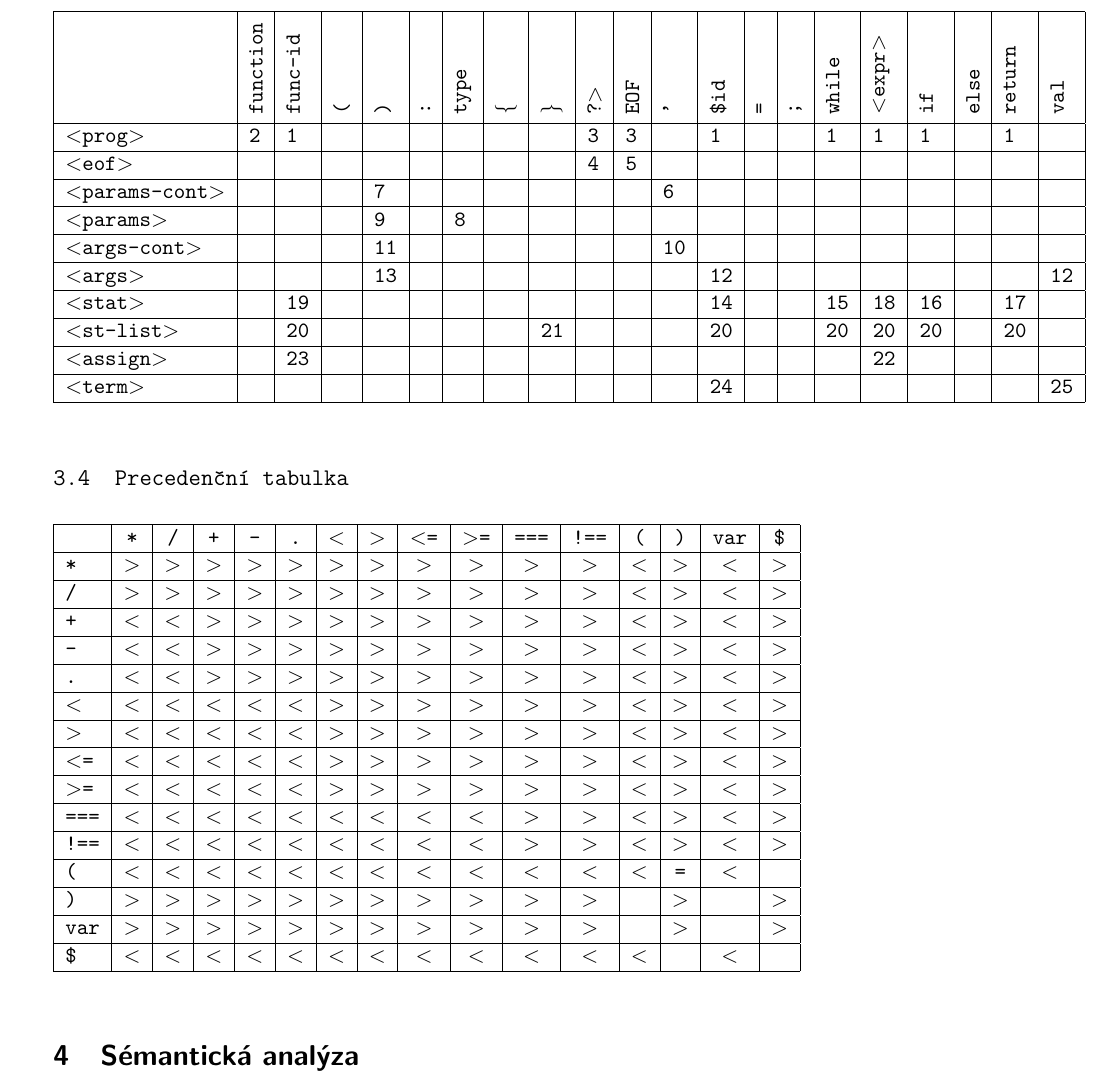
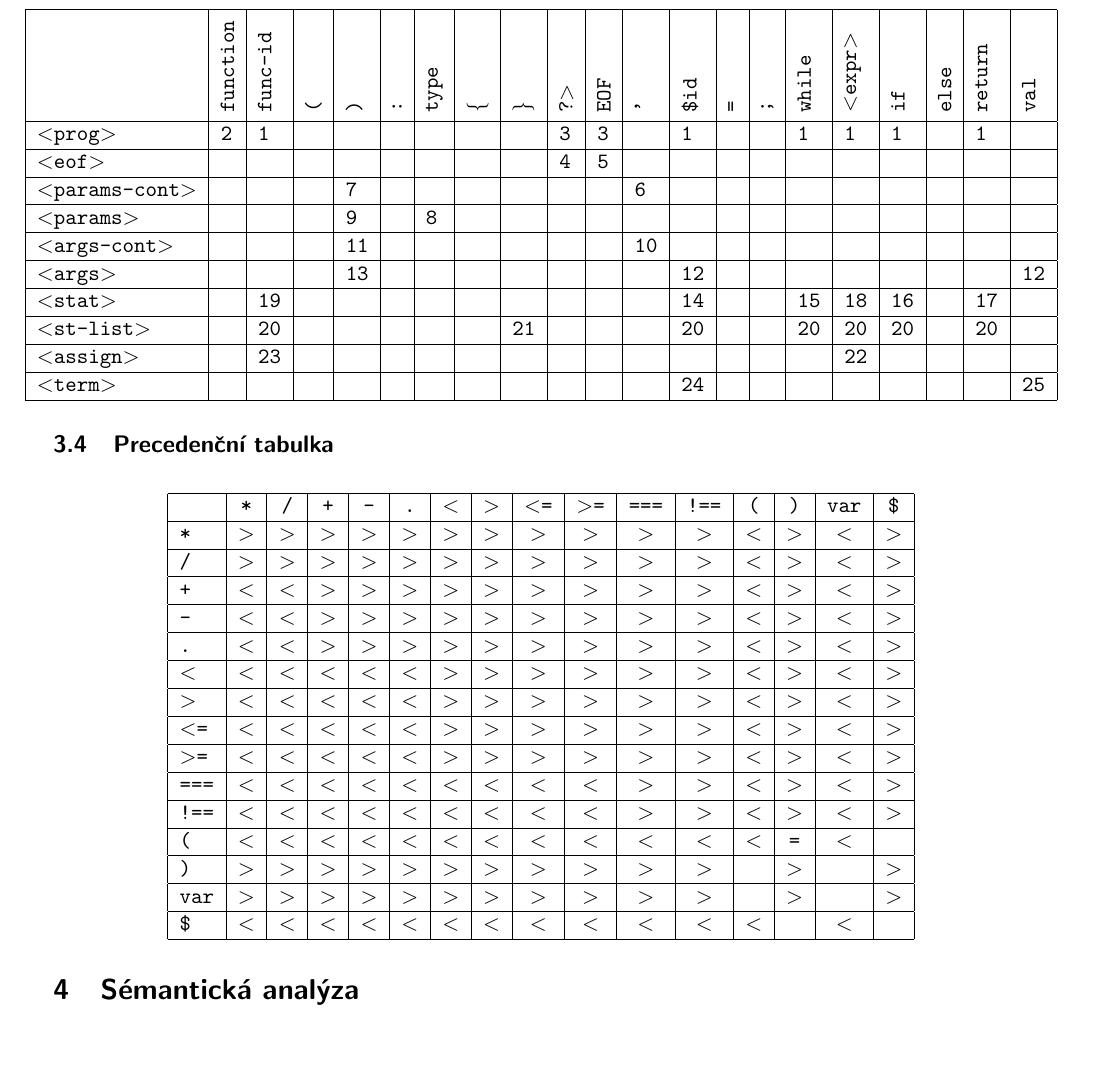
Before and after one commit to mstrlc/ifj-project, a LaTeX document (doc/dokumentace.tex): part of page 7 of 7, cut so that both start at the same text, the shorter picture padded with empty space. Compiled offline with pdfLaTeX.

Commit message:
doc: update FSM & tables to fit better

```diff
--- a/doc/dokumentace.tex
+++ b/doc/dokumentace.tex
@@ -205,42 +204,44 @@
 		& \textbf{\begin{sideways}else\end{sideways}}
 		& \textbf{\begin{sideways}return\end{sideways}}
 		& \textbf{\begin{sideways}val\end{sideways}} \\ \hline
-        \textbf{\textless{}prog\textgreater{}}        & 2        & 1         &       &       &      &        &       &       & 3                 & 3     &       & 1     &   &   & 1     & 1                             & 1     &        & 1        &         \\ \hline
-        \textbf{\textless{}eof\textgreater{}}         &          &           &       &       &      &        &       &       & 4                 & 5     &       &       &   &   &       &                               &       &        &          &         \\ \hline
-        \textbf{\textless{}params-cont\textgreater{}} &          &           &       & 7     &      &        &       &       &                   &       & 6     &       &   &   &       &                               &       &        &          &         \\ \hline
-        \textbf{\textless{}params\textgreater{} }     &          &           &       & 9     &      & 8      &       &       &                   &       &       &       &   &   &       &                               &       &        &          &         \\ \hline
-        \textbf{\textless{}args-cont\textgreater{}}   &          &           &       & 11    &      &        &       &       &                   &       & 10    &       &   &   &       &                               &       &        &          &         \\ \hline
-        \textbf{\textless{}args\textgreater{} }       &          &           &       & 13    &      &        &       &       &                   &       &       & 12    &   &   &       &                               &       &        &          & 12      \\ \hline
-        \textbf{\textless{}stat\textgreater{}  }      &          & 19        &       &       &      &        &       &       &                   &       &       & 14    &   &   & 15    & 18                            & 16    &        & 17       &         \\ \hline
-        \textbf{\textless{}st-list\textgreater{}   }  &          & 20        &       &       &      &        &       & 21    &                   &       &       & 20    &   &   & 20    & 20                            & 20    &        & 20       &         \\ \hline
-        \textbf{\textless{}assign\textgreater{}   }   &          & 23        &       &       &      &        &       &       &                   &       &       &       &   &   &       & 22                            &       &        &          &         \\ \hline
-        \textbf{\textless{}term\textgreater{}    }    &          &           &       &       &      &        &       &       &                   &       &       & 24    &   &   &       &                               &       &        &          & 25      \\ \hline
-    \end{tabular}
+		\textbf{\textless{}prog\textgreater{}}        & 2 & 1  &   &    &   &   &   &    & 3 & 3                                      &    & 1  &   &   & 1  & 1  & 1  &   & 1  &                                       \\ \hline
+		\textbf{\textless{}eof\textgreater{}}         &   &    &   &    &   &   &   &    & 4 & 5                                      &    &    &   &   &    &    &    &   &    &                                       \\ \hline
+		\textbf{\textless{}params-cont\textgreater{}} &   &    &   & 7  &   &   &   &    &   &                                        & 6  &    &   &   &    &    &    &   &    &                                       \\ \hline
+		\textbf{\textless{}params\textgreater{} }     &   &    &   & 9  &   & 8 &   &    &   &                                        &    &    &   &   &    &    &    &   &    &                                       \\ \hline
+		\textbf{\textless{}args-cont\textgreater{}}   &   &    &   & 11 &   &   &   &    &   &                                        & 10 &    &   &   &    &    &    &   &    &                                       \\ \hline
+		\textbf{\textless{}args\textgreater{} }       &   &    &   & 13 &   &   &   &    &   &                                        &    & 12 &   &   &    &    &    &   &    & 12                                    \\ \hline
+		\textbf{\textless{}stat\textgreater{}  }      &   & 19 &   &    &   &   &   &    &   &                                        &    & 14 &   &   & 15 & 18 & 16 &   & 17 &                                       \\ \hline
+		\textbf{\textless{}st-list\textgreater{}   }  &   & 20 &   &    &   &   &   & 21 &   &                                        &    & 20 &   &   & 20 & 20 & 20 &   & 20 &                                       \\ \hline
+		\textbf{\textless{}assign\textgreater{}   }   &   & 23 &   &    &   &   &   &    &   &                                        &    &    &   &   &    & 22 &    &   &    &                                       \\ \hline
+		\textbf{\textless{}term\textgreater{}    }    &   &    &   &    &   &   &   &    &   &                                        &    & 24 &   &   &    &    &    &   &    & 25                                    \\ \hline
+	\end{tabular}}
 \end{table}
+\renewcommand{\familydefault}{\sfdefault}
 
 \subsection{Precedenční tabulka}
 \renewcommand{\familydefault}{\ttdefault}
 
-    \begin{table}[h!]
+\begin{table}[H]
+        \makebox[\textwidth][c]{
 	\begin{tabular}{|l|c|c|c|c|c|c|c|c|c|c|c|c|c|c|c|}
 		\hline
 		                         & \textbf{*}     & \textbf{/}     & \textbf{+}     & \textbf{-}     & \textbf{.}     & \textbf{\textless{}} & \textbf{\textgreater{}} & \textbf{\textless{}=} & \textbf{\textgreater{}=} & \textbf{===}   & \textbf{!==}   & \textbf{(}  & \textbf{)}     & \textbf{var} & \textbf{\$}    \\ \hline
-        \textbf{*}               & \textgreater{} & \textgreater{} & \textgreater{} & \textgreater{} & \textgreater{} & \textgreater{}       & \textgreater{}          & \textgreater{}        & \textgreater{}           & \textgreater{} & \textgreater{} & \textless{} & \textgreater{} & \textless{}  & \textgreater{} \\ \hline
-        \textbf{/}               & \textgreater{} & \textgreater{} & \textgreater{} & \textgreater{} & \textgreater{} & \textgreater{}       & \textgreater{}          & \textgreater{}        & \textgreater{}           & \textgreater{} & \textgreater{} & \textless{} & \textgreater{} & \textless{}  & \textgreater{} \\ \hline
-        \textbf{+}               & \textless{}    & \textless{}    & \textgreater{} & \textgreater{} & \textgreater{} & \textgreater{}       & \textgreater{}          & \textgreater{}        & \textgreater{}           & \textgreater{} & \textgreater{} & \textless{} & \textgreater{} & \textless{}  & \textgreater{} \\ \hline
-        \textbf{-}               & \textless{}    & \textless{}    & \textgreater{} & \textgreater{} & \textgreater{} & \textgreater{}       & \textgreater{}          & \textgreater{}        & \textgreater{}           & \textgreater{} & \textgreater{} & \textless{} & \textgreater{} & \textless{}  & \textgreater{} \\ \hline
-        \textbf{.}               & \textless{}    & \textless{}    & \textgreater{} & \textgreater{} & \textgreater{} & \textgreater{}       & \textgreater{}          & \textgreater{}        & \textgreater{}           & \textgreater{} & \textgreater{} & \textless{} & \textgreater{} & \textless{}  & \textgreater{} \\ \hline
-        \textbf{\textless{}}     & \textless{}    & \textless{}    & \textless{}    & \textless{}    & \textless{}    & \textgreater{}       & \textgreater{}          & \textgreater{}        & \textgreater{}           & \textgreater{} & \textgreater{} & \textless{} & \textgreater{} & \textless{}  & \textgreater{} \\ \hline
-        \textbf{\textgreater{}}  & \textless{}    & \textless{}    & \textless{}    & \textless{}    & \textless{}    & \textgreater{}       & \textgreater{}          & \textgreater{}        & \textgreater{}           & \textgreater{} & \textgreater{} & \textless{} & \textgreater{} & \textless{}  & \textgreater{} \\ \hline
-        \textbf{\textless{}=}    & \textless{}    & \textless{}    & \textless{}    & \textless{}    & \textless{}    & \textgreater{}       & \textgreater{}          & \textgreater{}        & \textgreater{}           & \textgreater{} & \textgreater{} & \textless{} & \textgreater{} & \textless{}  & \textgreater{} \\ \hline
-        \textbf{\textgreater{}=} & \textless{}    & \textless{}    & \textless{}    & \textless{}    & \textless{}    & \textgreater{}       & \textgreater{}          & \textgreater{}        & \textgreater{}           & \textgreater{} & \textgreater{} & \textless{} & \textgreater{} & \textless{}  & \textgreater{} \\ \hline
-        \textbf{===}             & \textless{}    & \textless{}    & \textless{}    & \textless{}    & \textless{}    & \textless{}          & \textless{}             & \textless{}           & \textless{}              & \textgreater{} & \textgreater{} & \textless{} & \textgreater{} & \textless{}  & \textgreater{} \\ \hline
-        \textbf{!==}             & \textless{}    & \textless{}    & \textless{}    & \textless{}    & \textless{}    & \textless{}          & \textless{}             & \textless{}           & \textless{}              & \textgreater{} & \textgreater{} & \textless{} & \textgreater{} & \textless{}  & \textgreater{} \\ \hline
-        \textbf{(}               & \textless{}    & \textless{}    & \textless{}    & \textless{}    & \textless{}    & \textless{}          & \textless{}             & \textless{}           & \textless{}              & \textless{}    & \textless{}    & \textless{} & =              & \textless{}  &                \\ \hline
-        \textbf{)}               & \textgreater{} & \textgreater{} & \textgreater{} & \textgreater{} & \textgreater{} & \textgreater{}       & \textgreater{}          & \textgreater{}        & \textgreater{}           & \textgreater{} & \textgreater{} &             & \textgreater{} &              & \textgreater{} \\ \hline
-        \textbf{var}             & \textgreater{} & \textgreater{} & \textgreater{} & \textgreater{} & \textgreater{} & \textgreater{}       & \textgreater{}          & \textgreater{}        & \textgreater{}           & \textgreater{} & \textgreater{} &             & \textgreater{} &              & \textgreater{} \\ \hline
-        \textbf{\$}              & \textless{}    & \textless{}    & \textless{}    & \textless{}    & \textless{}    & \textless{}          & \textless{}             & \textless{}           & \textless{}              & \textless{}    & \textless{}    & \textless{} &                & \textless{}  &                \\ \hline
-        \end{tabular}
+		\textbf{*}               & \textgreater{} & \textgreater{} & \textgreater{} & \textgreater{} & \textgreater{} & \textgreater{}       & \textgreater{}          & \textgreater{}        & \textgreater{}           & \textgreater{} & \textgreater{} & \textless{} & \textgreater{} & \textless{} & \textgreater{} \\ \hline
+		\textbf{/}               & \textgreater{} & \textgreater{} & \textgreater{} & \textgreater{} & \textgreater{} & \textgreater{}       & \textgreater{}          & \textgreater{}        & \textgreater{}           & \textgreater{} & \textgreater{} & \textless{} & \textgreater{} & \textless{} & \textgreater{} \\ \hline
+		\textbf{+}               & \textless{}    & \textless{}    & \textgreater{} & \textgreater{} & \textgreater{} & \textgreater{}       & \textgreater{}          & \textgreater{}        & \textgreater{}           & \textgreater{} & \textgreater{} & \textless{} & \textgreater{} & \textless{} & \textgreater{} \\ \hline
+		\textbf{-}               & \textless{}    & \textless{}    & \textgreater{} & \textgreater{} & \textgreater{} & \textgreater{}       & \textgreater{}          & \textgreater{}        & \textgreater{}           & \textgreater{} & \textgreater{} & \textless{} & \textgreater{} & \textless{} & \textgreater{} \\ \hline
+		\textbf{.}               & \textless{}    & \textless{}    & \textgreater{} & \textgreater{} & \textgreater{} & \textgreater{}       & \textgreater{}          & \textgreater{}        & \textgreater{}           & \textgreater{} & \textgreater{} & \textless{} & \textgreater{} & \textless{} & \textgreater{} \\ \hline
+		\textbf{\textless{}}     & \textless{}    & \textless{}    & \textless{}    & \textless{}    & \textless{}    & \textgreater{}       & \textgreater{}          & \textgreater{}        & \textgreater{}           & \textgreater{} & \textgreater{} & \textless{} & \textgreater{} & \textless{} & \textgreater{} \\ \hline
+		\textbf{\textgreater{}}  & \textless{}    & \textless{}    & \textless{}    & \textless{}    & \textless{}    & \textgreater{}       & \textgreater{}          & \textgreater{}        & \textgreater{}           & \textgreater{} & \textgreater{} & \textless{} & \textgreater{} & \textless{} & \textgreater{} \\ \hline
+		\textbf{\textless{}=}    & \textless{}    & \textless{}    & \textless{}    & \textless{}    & \textless{}    & \textgreater{}       & \textgreater{}          & \textgreater{}        & \textgreater{}           & \textgreater{} & \textgreater{} & \textless{} & \textgreater{} & \textless{} & \textgreater{} \\ \hline
+		\textbf{\textgreater{}=} & \textless{}    & \textless{}    & \textless{}    & \textless{}    & \textless{}    & \textgreater{}       & \textgreater{}          & \textgreater{}        & \textgreater{}           & \textgreater{} & \textgreater{} & \textless{} & \textgreater{} & \textless{} & \textgreater{} \\ \hline
+		\textbf{===}             & \textless{}    & \textless{}    & \textless{}    & \textless{}    & \textless{}    & \textless{}          & \textless{}             & \textless{}           & \textless{}              & \textgreater{} & \textgreater{} & \textless{} & \textgreater{} & \textless{} & \textgreater{} \\ \hline
+		\textbf{!==}             & \textless{}    & \textless{}    & \textless{}    & \textless{}    & \textless{}    & \textless{}          & \textless{}             & \textless{}           & \textless{}              & \textgreater{} & \textgreater{} & \textless{} & \textgreater{} & \textless{} & \textgreater{} \\ \hline
+		\textbf{(}               & \textless{}    & \textless{}    & \textless{}    & \textless{}    & \textless{}    & \textless{}          & \textless{}             & \textless{}           & \textless{}              & \textless{}    & \textless{}    & \textless{} & =              & \textless{} &                \\ \hline
+		\textbf{)}               & \textgreater{} & \textgreater{} & \textgreater{} & \textgreater{} & \textgreater{} & \textgreater{}       & \textgreater{}          & \textgreater{}        & \textgreater{}           & \textgreater{} & \textgreater{} &             & \textgreater{} &             & \textgreater{} \\ \hline
+		\textbf{var}             & \textgreater{} & \textgreater{} & \textgreater{} & \textgreater{} & \textgreater{} & \textgreater{}       & \textgreater{}          & \textgreater{}        & \textgreater{}           & \textgreater{} & \textgreater{} &             & \textgreater{} &             & \textgreater{} \\ \hline
+		\textbf{\$}              & \textless{}    & \textless{}    & \textless{}    & \textless{}    & \textless{}    & \textless{}          & \textless{}             & \textless{}           & \textless{}              & \textless{}    & \textless{}    & \textless{} &                & \textless{} &                \\ \hline
+	\end{tabular}}
 \end{table}
 
 \renewcommand{\familydefault}{\sfdefault}
```
Also changed, not shown: doc/dokumentace.pdf, doc/fsm.jpg (deleted), doc/fsm.png, doc/fsm.svg (deleted), doc/dokumentace.tex (15 more changed lines), 1 other file. Lines whose indentation alone changed are shown as unchanged.
